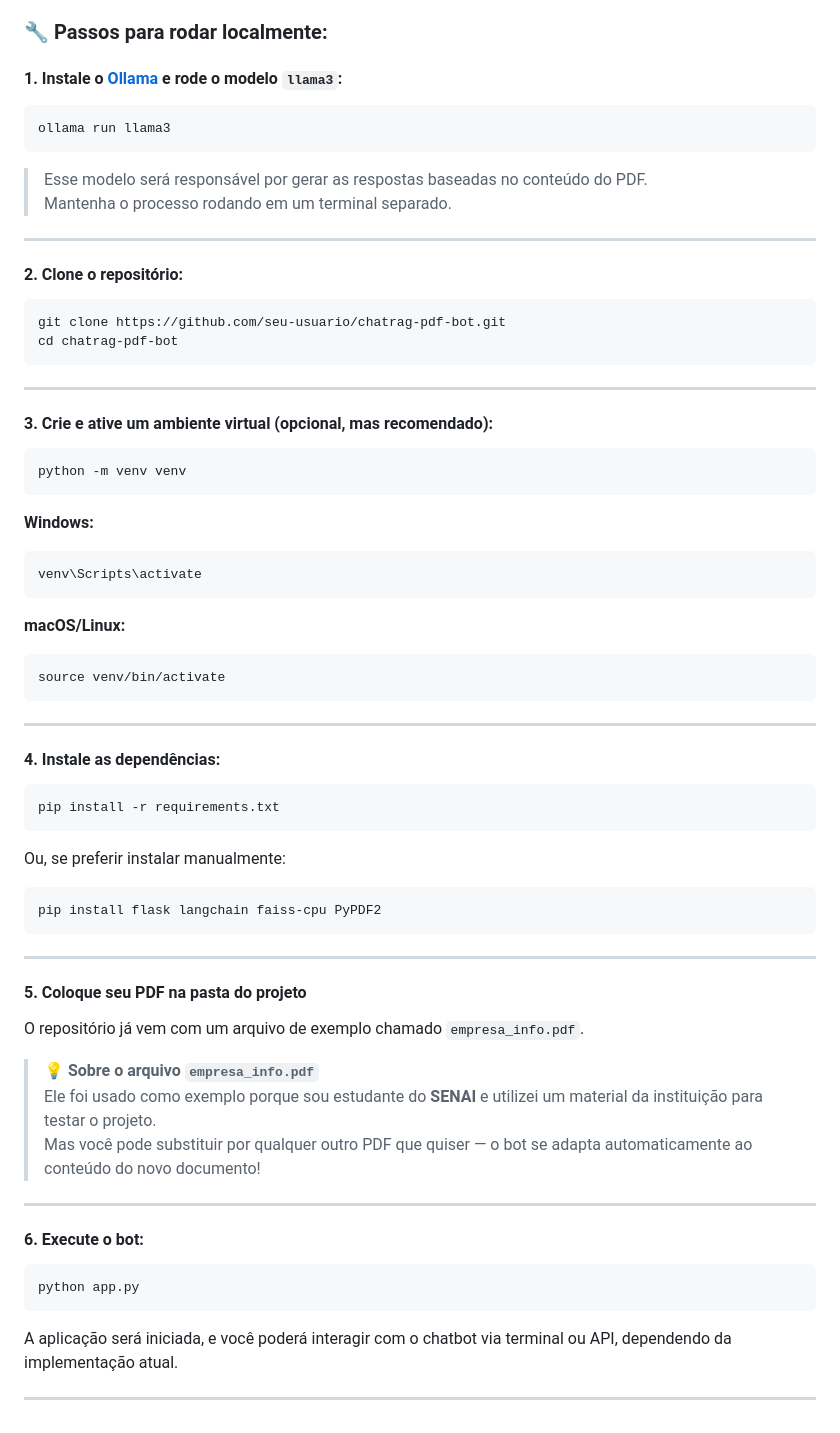
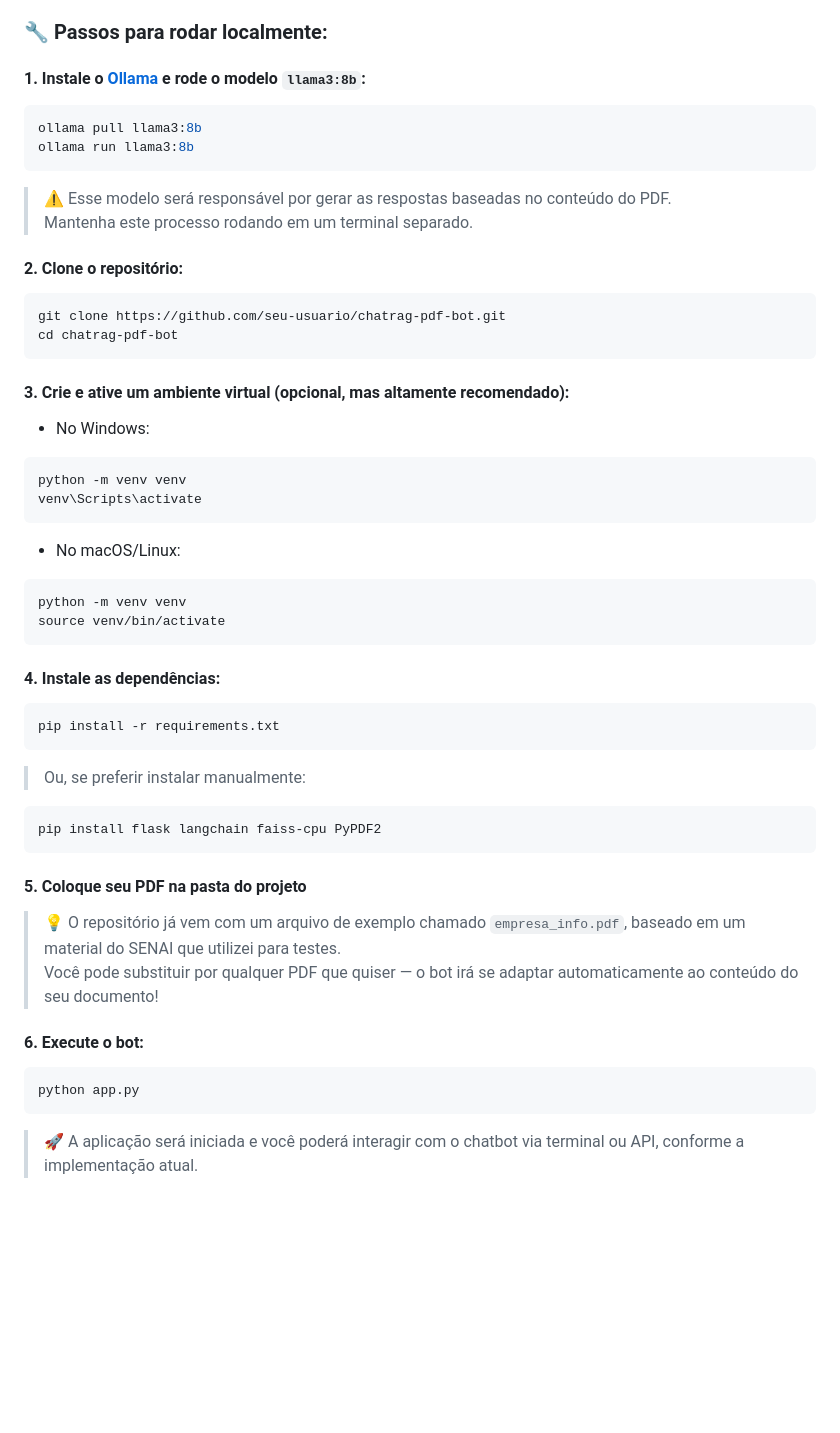
Before and after one commit to marlon-Lara1010111/chat-rag, a Markdown page: README.md, the part around one of its changes. Rendered like a GitHub page; blank space fills up the shorter version.

````diff
--- a/README.md
+++ b/README.md
@@ -53,16 +54,14 @@ Rodar o **ChatRAG PDF Bot** no seu computador é simples — em poucos minutos v
 
 ### 🔧 Passos para rodar localmente:
 
-#### 1. Instale o [Ollama](https://ollama.com/) e rode o modelo `llama3`:
+#### 1. Instale o [Ollama](https://ollama.com/) e rode o modelo `llama3:8b`:
 
 ```bash
-ollama run llama3
+ollama pull llama3:8b
+ollama run llama3:8b
 ```
-
-> Esse modelo será responsável por gerar as respostas baseadas no conteúdo do PDF.
-> Mantenha o processo rodando em um terminal separado.
-
----
+> ⚠️ Esse modelo será responsável por gerar as respostas baseadas no conteúdo do PDF.
+> Mantenha este processo rodando em um terminal separado.
 
 #### 2. Clone o repositório:
 
@@ -71,27 +70,21 @@ git clone https://github.com/seu-usuario/chatrag-pdf-bot.git
 cd chatrag-pdf-bot
 ```
 
----
+#### 3. Crie e ative um ambiente virtual (opcional, mas altamente recomendado):
 
-#### 3. Crie e ative um ambiente virtual (opcional, mas recomendado):
+- No Windows:
 
 ```bash
 python -m venv venv
-```
-
-**Windows:**
-
-```bash
 venv\Scripts\activate
 ```
 
-**macOS/Linux:**
+- No macOS/Linux:
 
 ```bash
+python -m venv venv
 source venv/bin/activate
 ```
-
----
 
 #### 4. Instale as dependências:
 
@@ -99,23 +92,16 @@ source venv/bin/activate
 pip install -r requirements.txt
 ```
 
-Ou, se preferir instalar manualmente:
+> Ou, se preferir instalar manualmente:
 
 ```bash
 pip install flask langchain faiss-cpu PyPDF2
 ```
 
----
-
 #### 5. Coloque seu PDF na pasta do projeto
 
-O repositório já vem com um arquivo de exemplo chamado `empresa_info.pdf`.
-
-> 💡 **Sobre o arquivo `empresa_info.pdf`**
-> Ele foi usado como exemplo porque sou estudante do **SENAI** e utilizei um material da instituição para testar o projeto.
-> Mas você pode substituir por qualquer outro PDF que quiser — o bot se adapta automaticamente ao conteúdo do novo documento!
-
----
+> 💡 O repositório já vem com um arquivo de exemplo chamado `empresa_info.pdf`, baseado em um material do SENAI que utilizei para testes.
+> Você pode substituir por qualquer PDF que quiser — o bot irá se adaptar automaticamente ao conteúdo do seu documento!
 
 #### 6. Execute o bot:
 
@@ -123,6 +109,4 @@ O repositório já vem com um arquivo de exemplo chamado `empresa_info.pdf`.
 python app.py
 ```
 
-A aplicação será iniciada, e você poderá interagir com o chatbot via terminal ou API, dependendo da implementação atual.
-
----
+> 🚀 A aplicação será iniciada e você poderá interagir com o chatbot via terminal ou API, conforme a implementação atual.
````
Also changed, not shown: other parts of README.md (+9 -8 lines).
